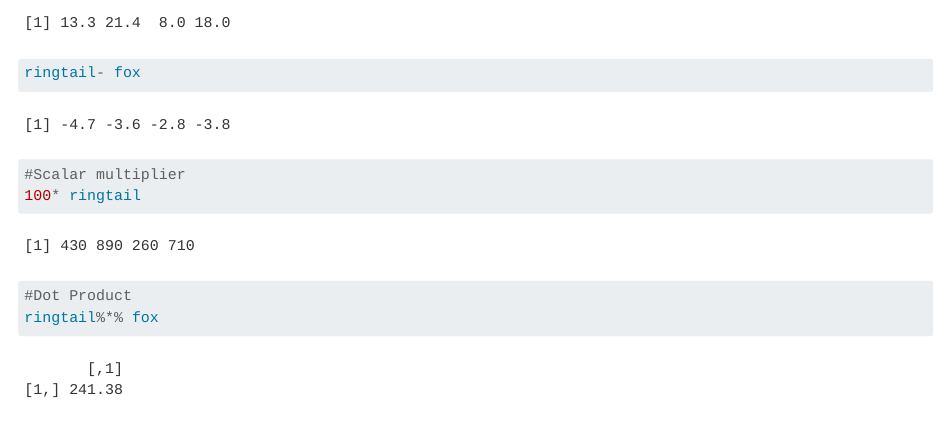
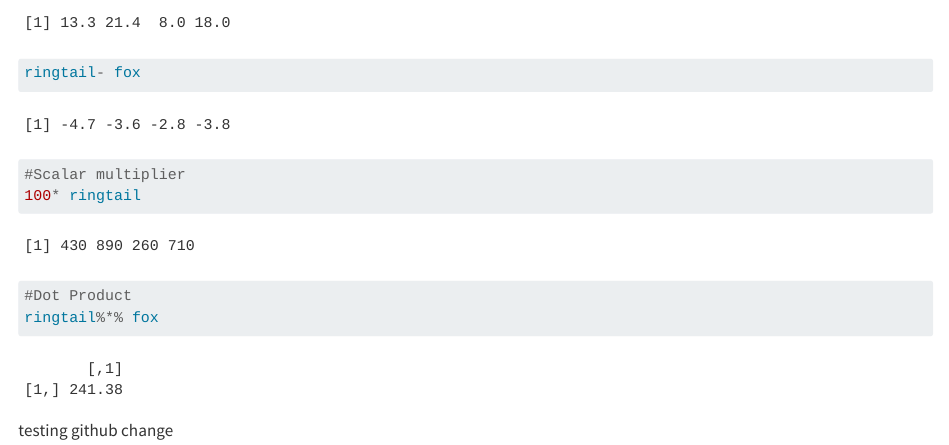
Before and after one commit to annieradams/eds212-day3-comp2, a Quarto document (eds212-day3-comp2.qmd): the page in a window 1100 px wide, from 700 px down. Rendered offline with R 4.5, knitr and Pandoc in place of Quarto, with nearby package versions.

Commit message:
testing github changes

````diff
--- a/eds212-day3-comp2.qmd
+++ b/eds212-day3-comp2.qmd
@@ -36,3 +36,5 @@ ringtail- fox
 #Dot Product
 ringtail%*% fox
 ```
+
+testing github change
````
